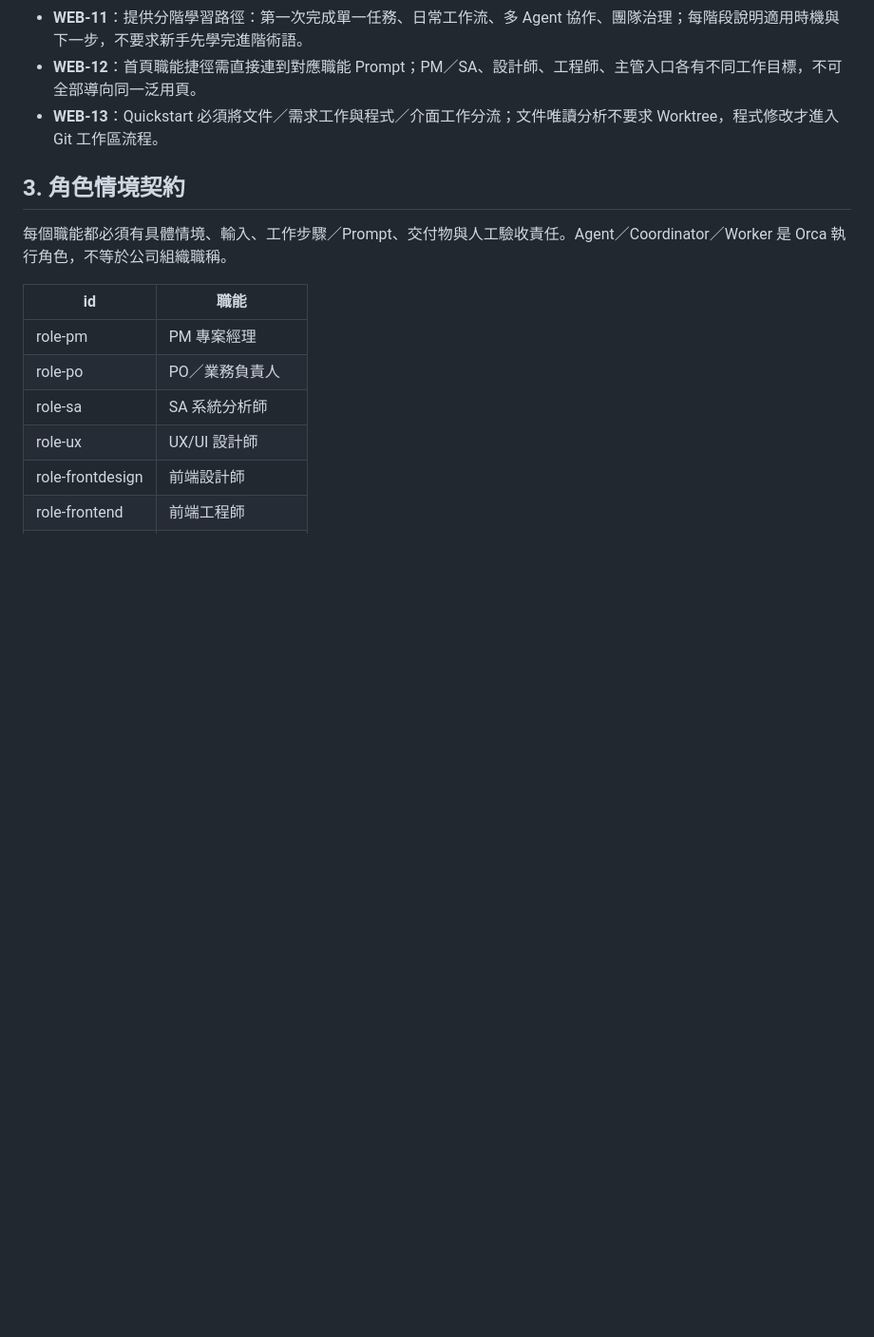
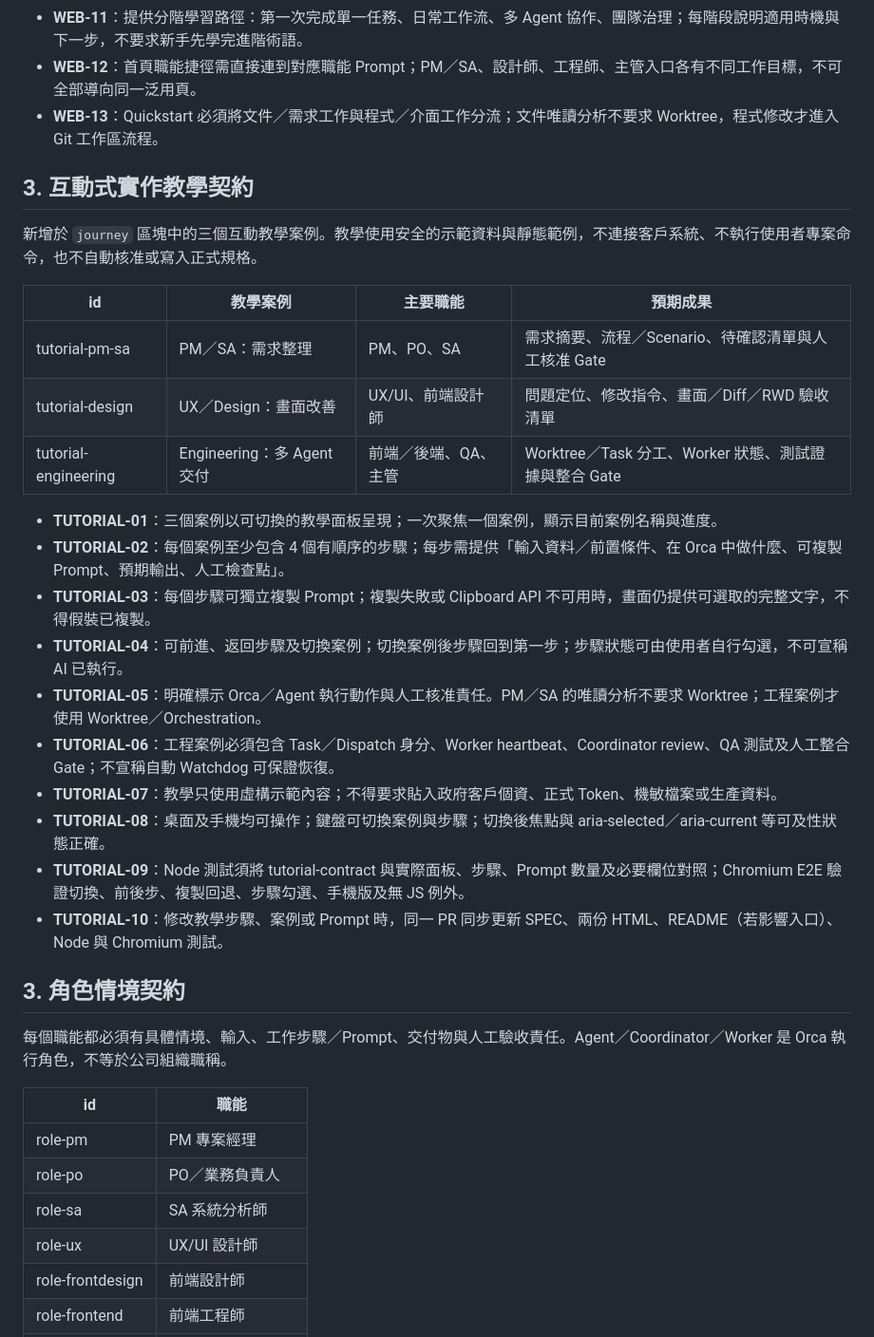
Before and after one commit to sodahsu/notes, a Markdown page: SPEC.md, the part around the change. Shown at 95% size. GitHub-like rendering; blank space fills up the shorter version.

Commit message:
docs(spec): define interactive Orca tutorial contract and acceptance criteria

```diff
--- a/SPEC.md
+++ b/SPEC.md
@@ -86,6 +86,30 @@
 - **WEB-12**：首頁職能捷徑需直接連到對應職能 Prompt；PM／SA、設計師、工程師、主管入口各有不同工作目標，不可全部導向同一泛用頁。
 - **WEB-13**：Quickstart 必須將文件／需求工作與程式／介面工作分流；文件唯讀分析不要求 Worktree，程式修改才進入 Git 工作區流程。
 
+
+## 3. 互動式實作教學契約
+
+新增於 `journey` 區塊中的三個互動教學案例。教學使用安全的示範資料與靜態範例，不連接客戶系統、不執行使用者專案命令，也不自動核准或寫入正式規格。
+
+<!-- tutorial-contract:start -->
+| id | 教學案例 | 主要職能 | 預期成果 |
+| --- | --- | --- | --- |
+| tutorial-pm-sa | PM／SA：需求整理 | PM、PO、SA | 需求摘要、流程／Scenario、待確認清單與人工核准 Gate |
+| tutorial-design | UX／Design：畫面改善 | UX/UI、前端設計師 | 問題定位、修改指令、畫面／Diff／RWD 驗收清單 |
+| tutorial-engineering | Engineering：多 Agent 交付 | 前端／後端、QA、主管 | Worktree／Task 分工、Worker 狀態、測試證據與整合 Gate |
+<!-- tutorial-contract:end -->
+
+- **TUTORIAL-01**：三個案例以可切換的教學面板呈現；一次聚焦一個案例，顯示目前案例名稱與進度。
+- **TUTORIAL-02**：每個案例至少包含 4 個有順序的步驟；每步需提供「輸入資料／前置條件、在 Orca 中做什麼、可複製 Prompt、預期輸出、人工檢查點」。
+- **TUTORIAL-03**：每個步驟可獨立複製 Prompt；複製失敗或 Clipboard API 不可用時，畫面仍提供可選取的完整文字，不得假裝已複製。
+- **TUTORIAL-04**：可前進、返回步驟及切換案例；切換案例後步驟回到第一步；步驟狀態可由使用者自行勾選，不可宣稱 AI 已執行。
+- **TUTORIAL-05**：明確標示 Orca／Agent 執行動作與人工核准責任。PM／SA 的唯讀分析不要求 Worktree；工程案例才使用 Worktree／Orchestration。
+- **TUTORIAL-06**：工程案例必須包含 Task／Dispatch 身分、Worker heartbeat、Coordinator review、QA 測試及人工整合 Gate；不宣稱自動 Watchdog 可保證恢復。
+- **TUTORIAL-07**：教學只使用虛構示範內容；不得要求貼入政府客戶個資、正式 Token、機敏檔案或生產資料。
+- **TUTORIAL-08**：桌面及手機均可操作；鍵盤可切換案例與步驟；切換後焦點與 aria-selected／aria-current 等可及性狀態正確。
+- **TUTORIAL-09**：Node 測試須將 tutorial-contract 與實際面板、步驟、Prompt 數量及必要欄位對照；Chromium E2E 驗證切換、前後步、複製回退、步驟勾選、手機版及無 JS 例外。
+- **TUTORIAL-10**：修改教學步驟、案例或 Prompt 時，同一 PR 同步更新 SPEC、兩份 HTML、README（若影響入口）、Node 與 Chromium 測試。
+
 ## 3. 角色情境契約
 
 每個職能都必須有具體情境、輸入、工作步驟／Prompt、交付物與人工驗收責任。Agent／Coordinator／Worker 是 Orca 執行角色，不等於公司組織職稱。
```
